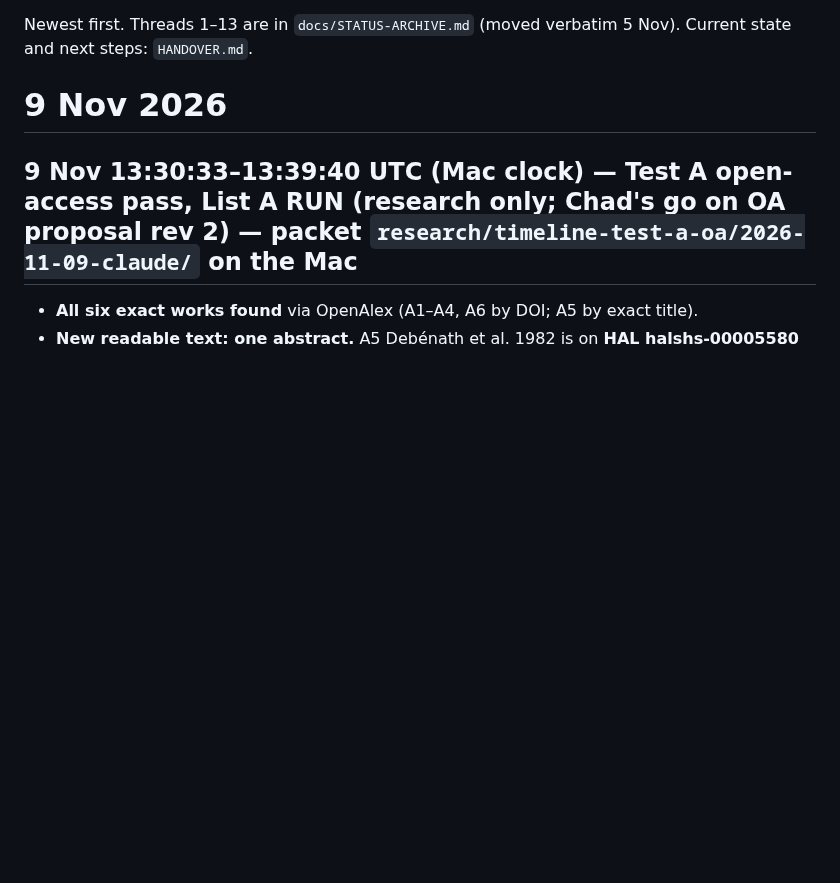
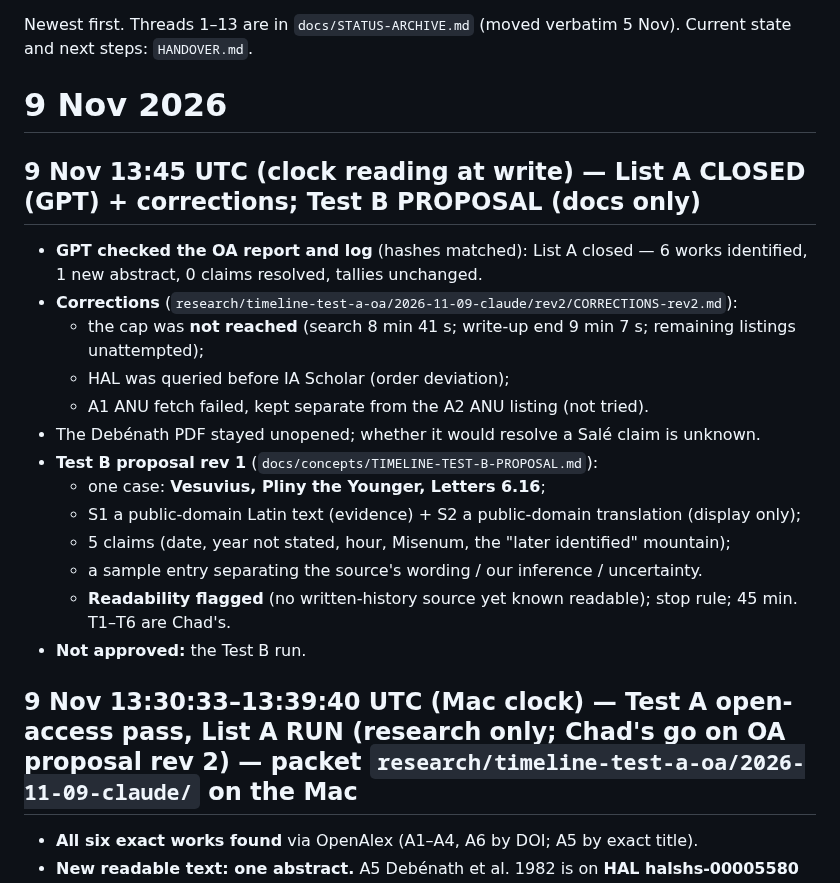
Before and after one commit to TheOneTheOnlyTheChad/mother-earth, a Markdown page: STATUS.md, the part around the change. GitHub-like rendering; blank space fills up the shorter version.

```diff
--- a/STATUS.md
+++ b/STATUS.md
@@ -3,6 +3,21 @@
 Newest first. Threads 1–13 are in `docs/STATUS-ARCHIVE.md` (moved verbatim 5 Nov). Current state and next steps: `HANDOVER.md`.
 
 # 9 Nov 2026
+
+## 9 Nov 13:45 UTC (clock reading at write) — **List A CLOSED (GPT) + corrections; Test B PROPOSAL** (docs only)
+- **GPT checked the OA report and log** (hashes matched): List A closed — 6 works identified, 1 new abstract, 0 claims resolved, tallies unchanged.
+- **Corrections** (`research/timeline-test-a-oa/2026-11-09-claude/rev2/CORRECTIONS-rev2.md`):
+  - the cap was **not reached** (search 8 min 41 s; write-up end 9 min 7 s; remaining listings unattempted);
+  - HAL was queried before IA Scholar (order deviation);
+  - A1 ANU fetch failed, kept separate from the A2 ANU listing (not tried).
+- The Debénath PDF stayed unopened; whether it would resolve a Salé claim is unknown.
+- **Test B proposal rev 1** (`docs/concepts/TIMELINE-TEST-B-PROPOSAL.md`):
+  - one case: **Vesuvius, Pliny the Younger, Letters 6.16**;
+  - S1 a public-domain Latin text (evidence) + S2 a public-domain translation (display only);
+  - 5 claims (date, year not stated, hour, Misenum, the "later identified" mountain);
+  - a sample entry separating the source's wording / our inference / uncertainty.
+  - **Readability flagged** (no written-history source yet known readable); stop rule; 45 min. T1–T6 are Chad's.
+- **Not approved:** the Test B run.
 
 ## 9 Nov 13:30:33–13:39:40 UTC (Mac clock) — **Test A open-access pass, List A RUN** (research only; Chad's go on OA proposal rev 2) — packet `research/timeline-test-a-oa/2026-11-09-claude/` on the Mac
 - **All six exact works found** via OpenAlex (A1–A4, A6 by DOI; A5 by exact title).
```
Also changed, not shown: HANDOVER.md (+1 -0 lines), docs/concepts/TIMELINE-TEST-B-PROPOSAL.md (added, +73 -0 lines).
